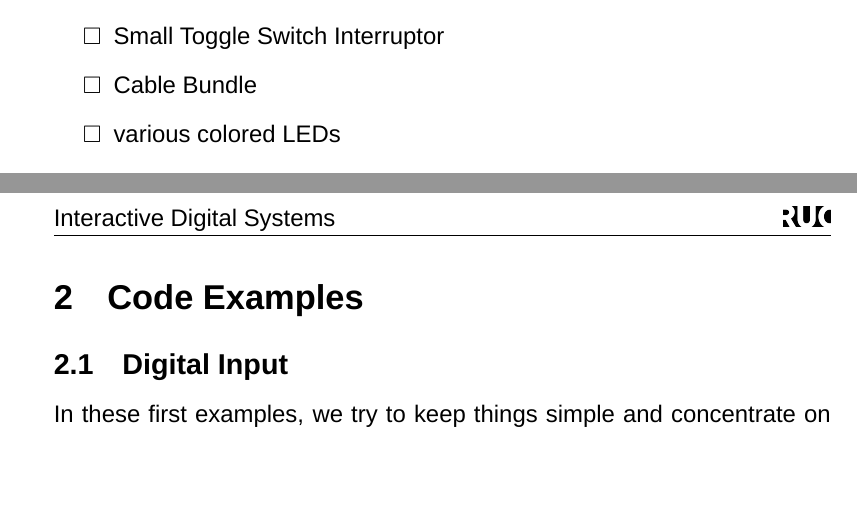
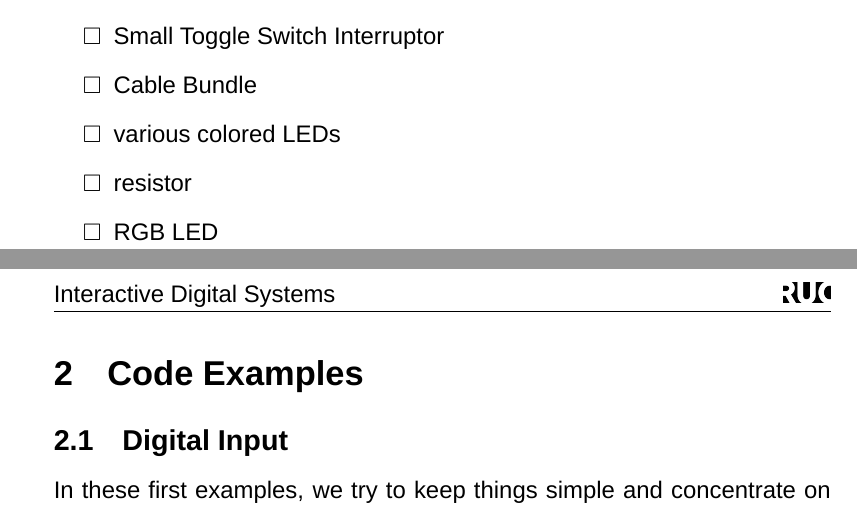
Before and after one commit to EbbeVang/IDS_Notes, a LaTeX document (ids_kit_notes.tex): two parts of pages 1 and 2 of 2, joined at a grey line, cut so that both start at the same text, the shorter picture padded with empty space. Compiled offline with XeLaTeX; a missing font is replaced by an installed copy or a similar font.

Commit message:
adds resitor and RGB-LED to the list of components

```diff
--- a/ids_kit_notes.tex
+++ b/ids_kit_notes.tex
@@ -63,6 +63,8 @@ have lost something or something is defective.
   \item Small Toggle Switch Interruptor
   \item Cable Bundle
   \item various colored LEDs
+  \item resistor
+  \item RGB LED
 \end{todolist}
 
 %\section{about the Esp32 microcontroller}
```
Also changed, not shown: ids_kit_notes.pdf.
